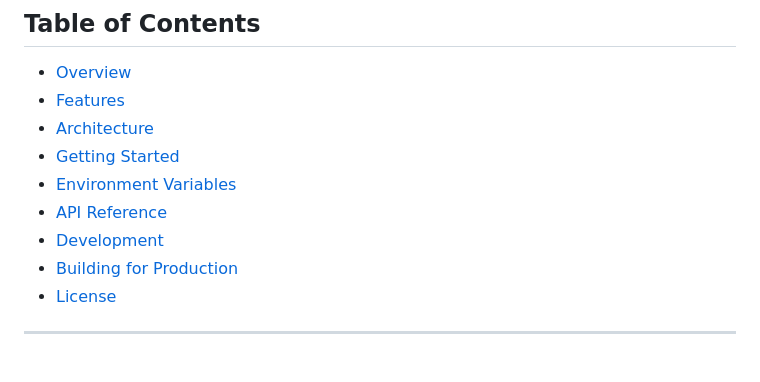
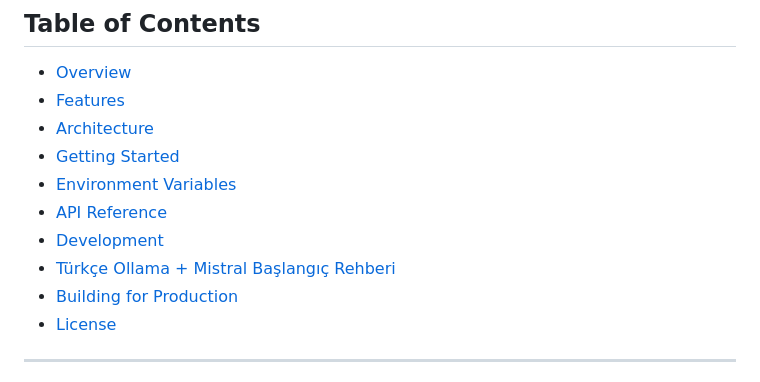
Before and after one commit to ardacey/Lexo, a Markdown page: README.md, the part around the change. Drawn GitHub-style.

Commit message:
docs: add Turkish Ollama Mistral startup guide

```diff
--- a/README.md
+++ b/README.md
@@ -25,6 +25,7 @@ Race to form Turkish words from a shared letter pool — solo or against a frien
 - [Environment Variables](#environment-variables)
 - [API Reference](#api-reference)
 - [Development](#development)
+- [Türkçe Ollama + Mistral Başlangıç Rehberi](docs/ollama-mistral-baslangic-rehberi.md)
 - [Building for Production](#building-for-production)
 - [License](#license)
 
```
Also changed, not shown: docs/ollama-mistral-baslangic-rehberi.md (added, +163 -0 lines).
